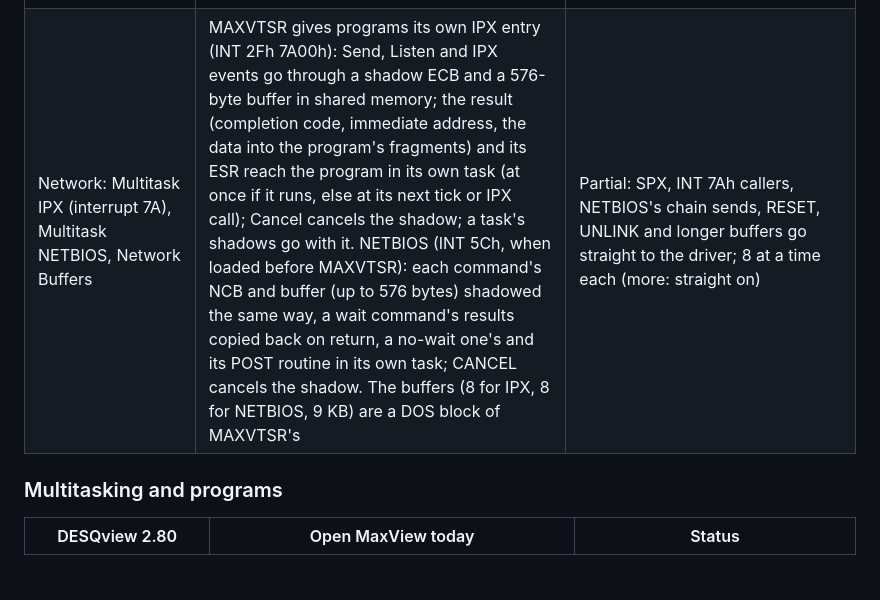
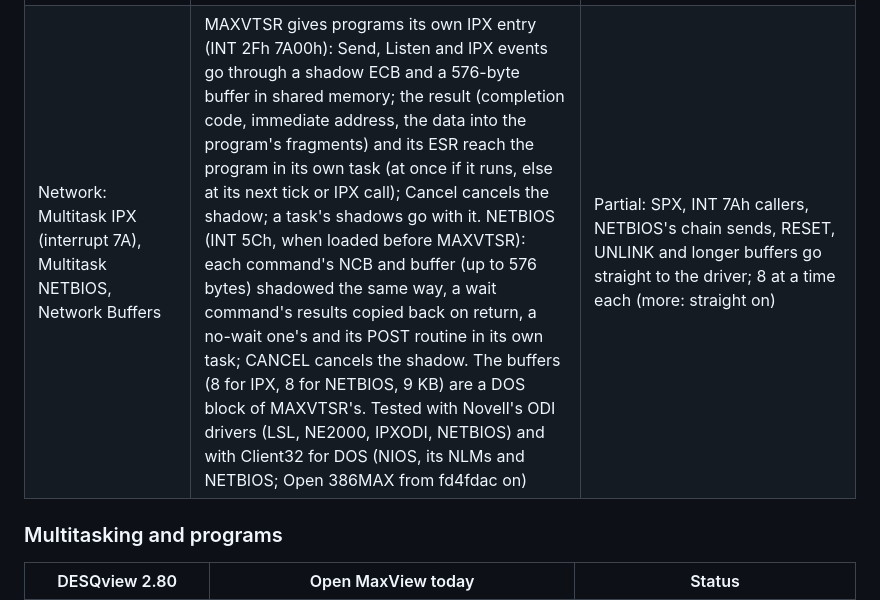
Before and after one commit to geosone/OpenMaxView, a Markdown page: docs/COMPATIBILITY.md, the part around the change. Rendered like a GitHub page; blank space fills up the shorter version.

```diff
--- a/docs/COMPATIBILITY.md
+++ b/docs/COMPATIBILITY.md
@@ -50,7 +50,7 @@ does today. "As DV" means compared with DESQview 2.80 in a test.
 | Memory Status | `MAXVMEM` (M in the catalogue), in a window:  DESQview 2.80's rows (measured):  Common Memory (MAXVTSR's, bytes), Conventional Memory (the window's own DOS memory), Expanded Memory, each total, available, largest available; also XMS and what new windows can still get (Open 386MAX's pool, which EMS shares) | Covered |
 | Learn (keyboard macros and scripts):  Shift+Alt, Start Script =, Finish -, Cancel C, pauses, Display D, Save S, Load L (measured) | Learn on Shift+Alt:  Start Script (the key, a name, then the keys typed into the window), Finish, Cancel, Fixed-Size Pause (played:  waits for as many keys of the user's as were typed while learning), Variable Pause (played:  the user's keys until Enter, which is taken), Time Delay (seconds), Display Scripts, Save / Load Scripts (MAXVIEW.SCR, loaded at start); the script's key in a window types its keys | Partial:  scripts are MaxView's, not per program |
 | Setup (DVSETUP):  Advanced Setup's Auto Dialer, Colors, Keyboard, Mouse, Network, Performance, Swapping, Video, Window Positions (measured) | `MAXVSET`'s pages:  Auto Dialer (port, baud rate, dial and hang-up commands, access codes 1-3), Keyboard (Learn Y/N), Mouse (Y/N, left-handed:  for DESQview programs' pointers and select fields, MAXVTSR), Performance (foreground and background ticks), Swapping (Y/N, the directory), Video (screen blanker:  after its minutes without a key or the mouse the display off, its contents kept, a key turns it on and goes on to the program, as DESQview's, measured; synchronized access:  only changed cells, in the horizontal retrace), Window Positions (windows 1-9, DESQview's defaults:  a window without a starting window opens at its number's, the lowest free, measured) | Partial:  not yet:  Colors, Keyboard's quoting character, script memory, separate shift states and system keys, Network's buffer size (IPX and NETBIOS:  always multitasked, 8 buffers of 576 bytes each) and peer servers, Performance's Optimize communications and printer contention; not needed under Open 386MAX:  common memory size (MAXVTSR's pool), DOS buffer for EMS; detected instead:  the display adapter and its graphics driver (text and graphics together) |
-| Network:  Multitask IPX (interrupt 7A), Multitask NETBIOS, Network Buffers | MAXVTSR gives programs its own IPX entry (INT 2Fh 7A00h):  Send, Listen and IPX events go through a shadow ECB and a 576-byte buffer in shared memory; the result (completion code, immediate address, the data into the program's fragments) and its ESR reach the program in its own task (at once if it runs, else at its next tick or IPX call); Cancel cancels the shadow; a task's shadows go with it.  NETBIOS (INT 5Ch, when loaded before MAXVTSR):  each command's NCB and buffer (up to 576 bytes) shadowed the same way, a wait command's results copied back on return, a no-wait one's and its POST routine in its own task; CANCEL cancels the shadow.  The buffers (8 for IPX, 8 for NETBIOS, 9 KB) are a DOS block of MAXVTSR's | Partial:  SPX, INT 7Ah callers, NETBIOS's chain sends, RESET, UNLINK and longer buffers go straight to the driver; 8 at a time each (more:  straight on) |
+| Network:  Multitask IPX (interrupt 7A), Multitask NETBIOS, Network Buffers | MAXVTSR gives programs its own IPX entry (INT 2Fh 7A00h):  Send, Listen and IPX events go through a shadow ECB and a 576-byte buffer in shared memory; the result (completion code, immediate address, the data into the program's fragments) and its ESR reach the program in its own task (at once if it runs, else at its next tick or IPX call); Cancel cancels the shadow; a task's shadows go with it.  NETBIOS (INT 5Ch, when loaded before MAXVTSR):  each command's NCB and buffer (up to 576 bytes) shadowed the same way, a wait command's results copied back on return, a no-wait one's and its POST routine in its own task; CANCEL cancels the shadow.  The buffers (8 for IPX, 8 for NETBIOS, 9 KB) are a DOS block of MAXVTSR's.  Tested with Novell's ODI drivers (LSL, NE2000, IPXODI, NETBIOS) and with Client32 for DOS (NIOS, its NLMs and NETBIOS; Open 386MAX from fd4fdac on) | Partial:  SPX, INT 7Ah callers, NETBIOS's chain sends, RESET, UNLINK and longer buffers go straight to the driver; 8 at a time each (more:  straight on) |
 
 ### Multitasking and programs
 
```
Also changed, not shown: docs/USER_GUIDE.md (+7 -0 lines).
